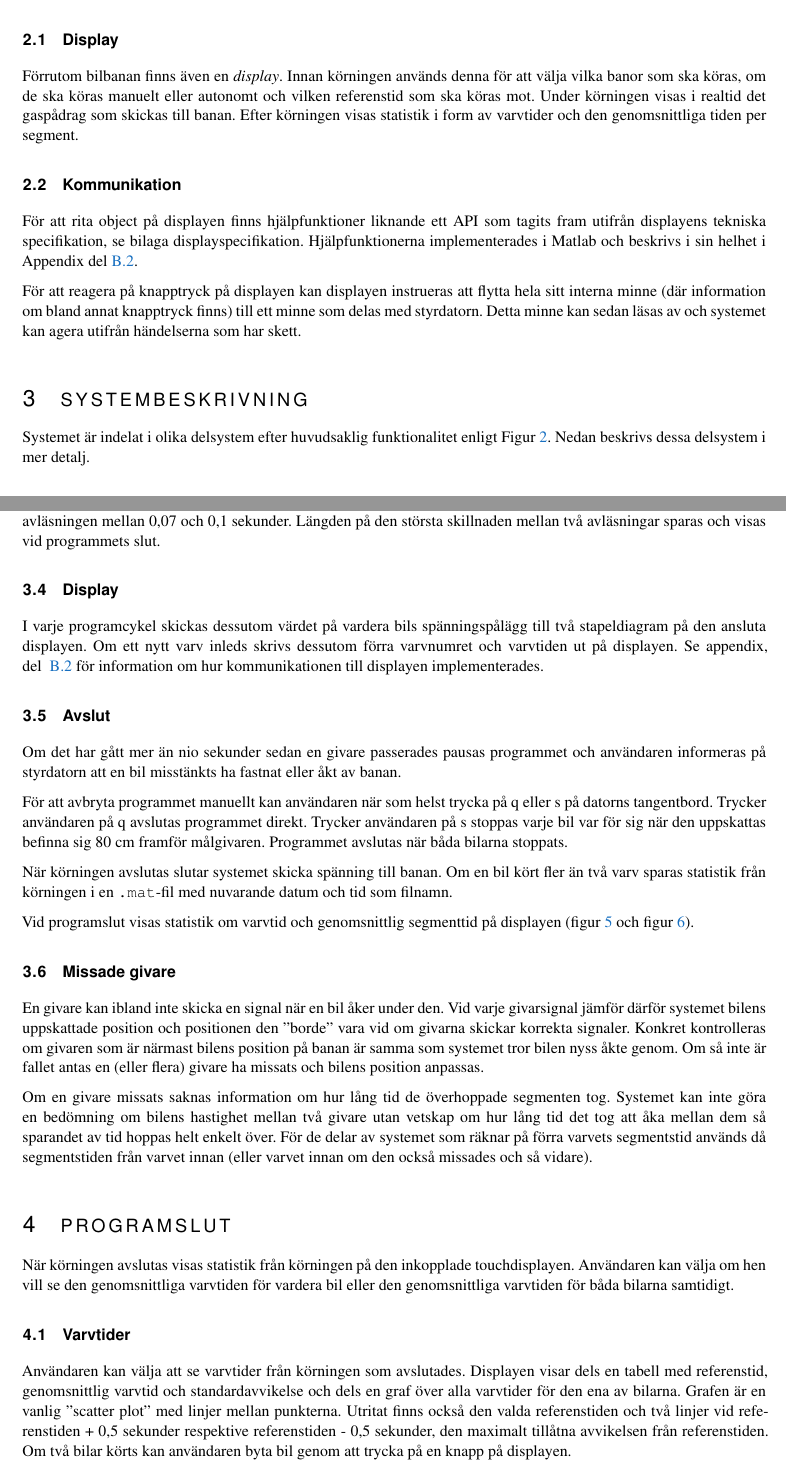
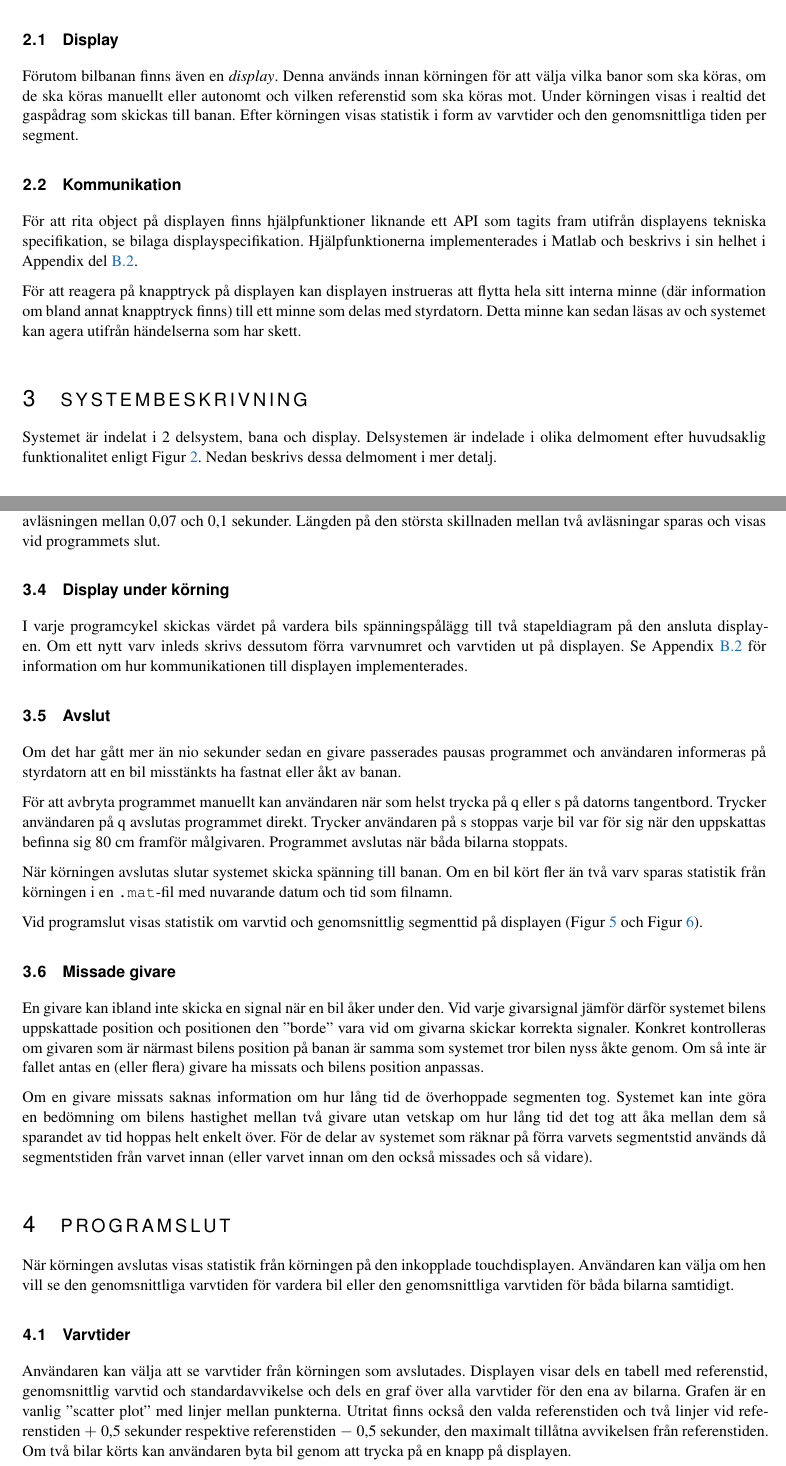
Before and after one commit to sornas/tfyy51, a LaTeX document (Dokument/Teknisk Dokumentation/root.tex, which reads Dokument/Teknisk Dokumentation/text/02-system.tex, Dokument/Teknisk Dokumentation/text/03-systembeskrivning.tex, Dokument/Teknisk Dokumentation/text/05-end.tex): two parts of pages 5 and 9 of 18, joined at a grey line, cut so that both start at the same text. Compiled offline with pdfLaTeX.

Commit message:
Lite mer just

```diff
--- a/Dokument/Teknisk Dokumentation/text/02-system.tex
+++ b/Dokument/Teknisk Dokumentation/text/02-system.tex
@@ -23,7 +23,7 @@ bilens varvtid jämfört med referenstiden.
 
 \subsection{Display}
 
-Förrutom bilbanan finns även en \emph{display}. Innan körningen används denna för att välja vilka banor som ska köras, om de ska köras manuelt eller autonomt och vilken referenstid som ska köras mot. Under körningen visas i realtid det gaspådrag som skickas till banan. Efter körningen visas statistik i form av varvtider och den genomsnittliga tiden per segment.
+Förutom bilbanan finns även en \emph{display}. Denna används innan körningen för att välja vilka banor som ska köras, om de ska köras manuellt eller autonomt och vilken referenstid som ska köras mot. Under körningen visas i realtid det gaspådrag som skickas till banan. Efter körningen visas statistik i form av varvtider och den genomsnittliga tiden per segment.
 
 \subsection{Kommunikation}
 
--- a/Dokument/Teknisk Dokumentation/text/03-systembeskrivning.tex
+++ b/Dokument/Teknisk Dokumentation/text/03-systembeskrivning.tex
@@ -11,8 +11,8 @@
 	\label{fig:flow}
 \end{figure}
 
-Systemet är indelat i olika delsystem efter huvudsaklig funktionalitet enligt Figur
-\ref{fig:flow}. Nedan beskrivs dessa delsystem i mer detalj.
+Systemet är indelat i 2 delsystem, bana och display. Delsystemen är indelade i olika delmoment efter huvudsaklig funktionalitet enligt Figur
+\ref{fig:flow}. Nedan beskrivs dessa delmoment i mer detalj.
 
 \input{text/system/01-innan-start}
 \input{text/system/02-uppstart}
@@ -36,4 +36,4 @@ Om en bil kört fler än två varv sparas statistik från körningen i en
 \texttt{.mat}-fil med nuvarande datum och tid som filnamn.
 
 Vid programslut visas statistik om varvtid och genomsnittlig segmenttid på
-displayen (figur~\ref{fig:display-seg} och figur~\ref{fig:display-lap}).
+displayen (Figur~\ref{fig:display-seg} och Figur~\ref{fig:display-lap}).
--- a/Dokument/Teknisk Dokumentation/text/05-end.tex
+++ b/Dokument/Teknisk Dokumentation/text/05-end.tex
@@ -11,8 +11,8 @@ Användaren kan välja att se varvtider från körningen som avslutades. Display
 visar dels en tabell med referenstid, genomsnittlig varvtid och
 standardavvikelse och dels en graf över alla varvtider för den ena av bilarna.
 Grafen är en vanlig ''scatter plot'' med linjer mellan punkterna. Utritat finns
-också den valda referenstiden och två linjer vid referenstiden + 0,5~sekunder
-respektive referenstiden - 0,5~sekunder, den maximalt tillåtna avvikelsen från
+också den valda referenstiden och två linjer vid referenstiden $+$ 0,5~sekunder
+respektive referenstiden $-$ 0,5~sekunder, den maximalt tillåtna avvikelsen från
 referenstiden. Om två bilar körts kan användaren byta bil genom att trycka på en
 knapp på displayen.
 
--- a/Dokument/Teknisk Dokumentation/text/system/05-display.tex
+++ b/Dokument/Teknisk Dokumentation/text/system/05-display.tex
@@ -1,8 +1,8 @@
-\subsection{Display}
+\subsection{Display under körning}
 
-I varje programcykel skickas dessutom värdet på vardera bils spänningspålägg
+I varje programcykel skickas värdet på vardera bils spänningspålägg
 till två stapeldiagram på den ansluta displayen. Om ett nytt varv inleds skrivs
-dessutom förra varvnumret och varvtiden ut på displayen. Se appendix, del~
+dessutom förra varvnumret och varvtiden ut på displayen. Se Appendix
 \ref{app:funktioner och filer:display} för information om hur kommunikationen
 till displayen implementerades.
 
```
Also changed, not shown: Dokument/Teknisk Dokumentation/text/06-resultat.tex (+5 -9 lines), Dokument/Teknisk Dokumentation/text/system/03-korning.tex (+3 -3 lines).
